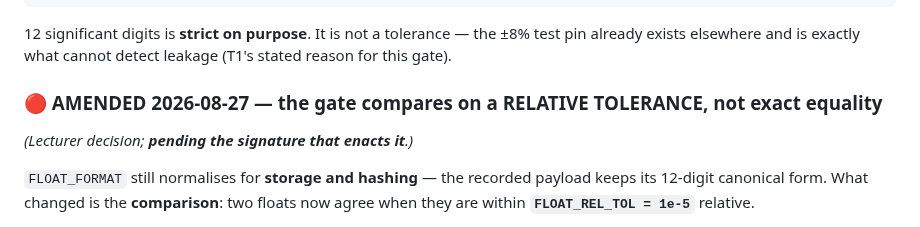
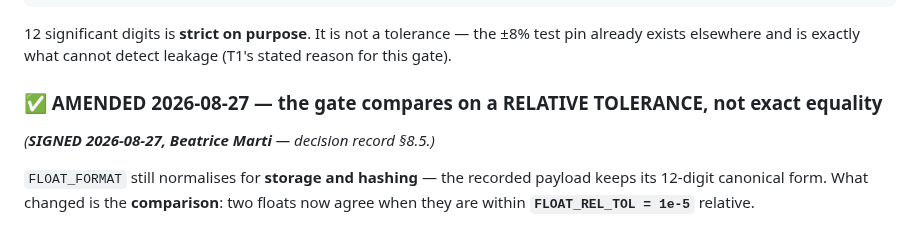
Before and after one commit to mabesa/applied_groundwater_modelling, a Markdown page: DOCUMENTATION/contracts/T0_0_canonical_contract.md, the part around the change. Rendered like a GitHub page.

```diff
--- a/DOCUMENTATION/contracts/T0_0_canonical_contract.md
+++ b/DOCUMENTATION/contracts/T0_0_canonical_contract.md
@@ -258,8 +258,8 @@ FLOAT_REL_TOL       = 1e-5        # 🔴 the COMPARISON tolerance (2026-08-27)
 12 significant digits is **strict on purpose**. It is not a tolerance — the ±8% test pin already exists
 elsewhere and is exactly what cannot detect leakage (T1's stated reason for this gate).
 
-### 🔴 AMENDED 2026-08-27 — the gate compares on a RELATIVE TOLERANCE, not exact equality
-*(Lecturer decision; **pending the signature that enacts it**.)*
+### ✅ AMENDED 2026-08-27 — the gate compares on a RELATIVE TOLERANCE, not exact equality
+*(**SIGNED 2026-08-27, Beatrice Marti** — decision record §8.5.)*
 
 `FLOAT_FORMAT` still normalises for **storage and hashing** — the recorded payload keeps its 12-digit
 canonical form. What changed is the **comparison**: two floats now agree when they are within
```
Also changed, not shown: DOCUMENTATION/contracts/T0_1_C1_v2.md (+2 -0 lines), DOCUMENTATION/contracts/T0_DECISION_RECORD.md (+49 -0 lines).
